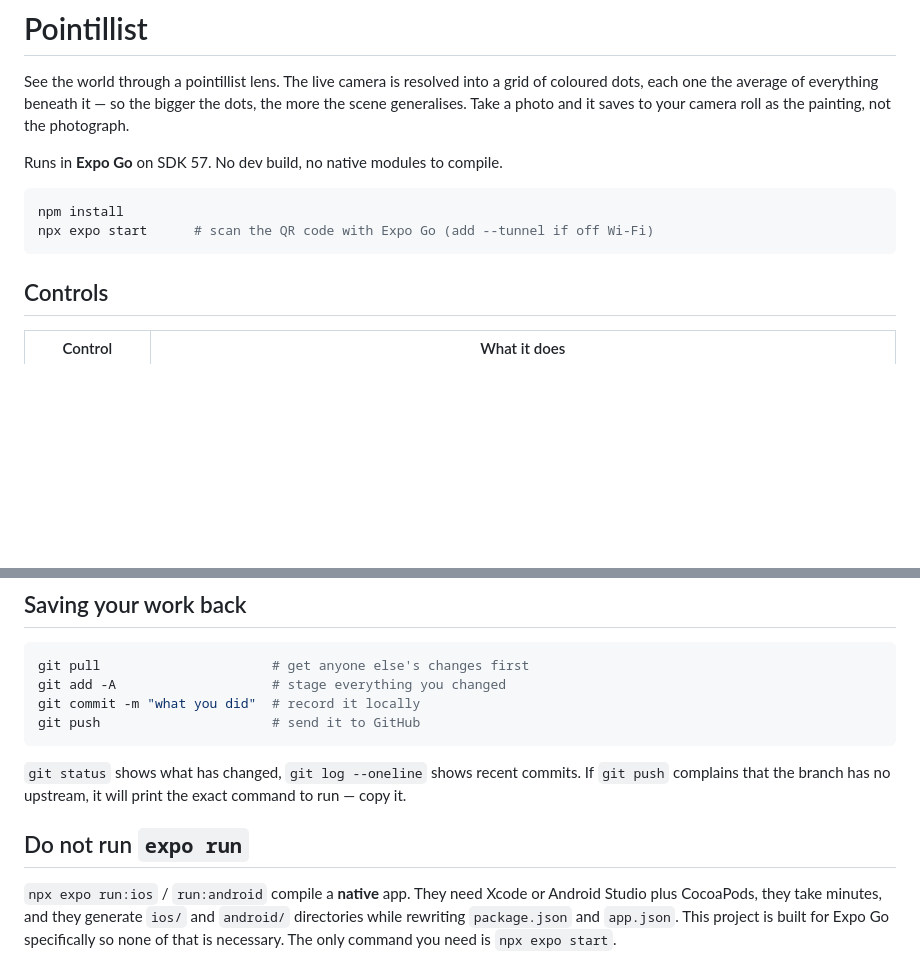
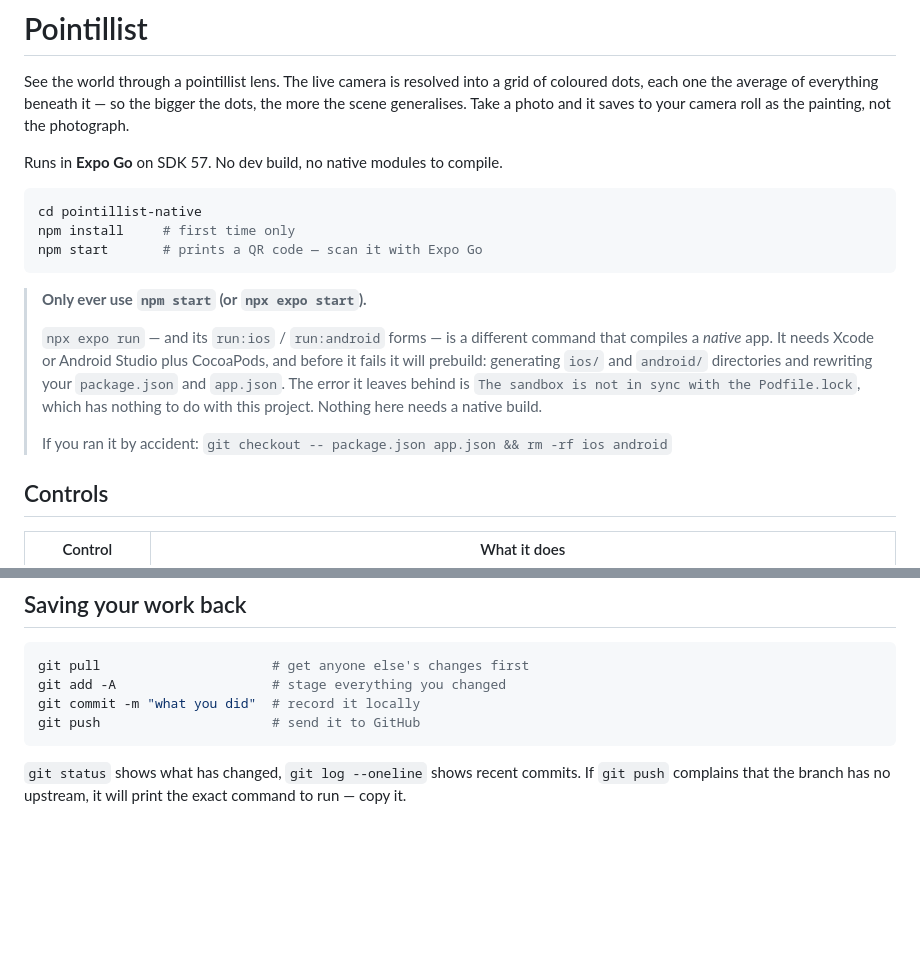
Before and after one commit to davidtheophine/Personal-projects, a Markdown page: pointillist-native/README.md, 2 parts joined by grey strips. Drawn GitHub-style; blank space fills up the shorter version.

Commit message:
docs: lead with 'npm start', and what to do after an accidental expo run
`expo run` has now bitten four times. The warning was buried at the bottom of
the README; it belongs directly under the run instructions, together with the
recovery command, since prebuild leaves modified package.json/app.json and an
ios/ directory behind every time.

Co-Authored-By: Claude Opus 5 (1M context) <noreply@anthropic.com>

````diff
--- a/pointillist-native/README.md
+++ b/pointillist-native/README.md
@@ -7,9 +7,21 @@ generalises. Take a photo and it saves to your camera roll as the painting, not
 Runs in **Expo Go** on SDK 57. No dev build, no native modules to compile.
 
 ```bash
-npm install
-npx expo start      # scan the QR code with Expo Go (add --tunnel if off Wi-Fi)
+cd pointillist-native
+npm install     # first time only
+npm start       # prints a QR code — scan it with Expo Go
 ```
+
+> **Only ever use `npm start` (or `npx expo start`).**
+>
+> `npx expo run` — and its `run:ios` / `run:android` forms — is a different command that
+> compiles a *native* app. It needs Xcode or Android Studio plus CocoaPods, and before it
+> fails it will prebuild: generating `ios/` and `android/` directories and rewriting your
+> `package.json` and `app.json`. The error it leaves behind is
+> `The sandbox is not in sync with the Podfile.lock`, which has nothing to do with this
+> project. Nothing here needs a native build.
+>
+> If you ran it by accident: `git checkout -- package.json app.json && rm -rf ios android`
 
 ## Controls
 
@@ -98,10 +110,3 @@ git push                      # send it to GitHub
 
 `git status` shows what has changed, `git log --oneline` shows recent commits. If `git push`
 complains that the branch has no upstream, it will print the exact command to run — copy it.
-
-## Do not run `expo run`
-
-`npx expo run:ios` / `run:android` compile a **native** app. They need Xcode or Android Studio
-plus CocoaPods, they take minutes, and they generate `ios/` and `android/` directories while
-rewriting `package.json` and `app.json`. This project is built for Expo Go specifically so none
-of that is necessary. The only command you need is `npx expo start`.
````
